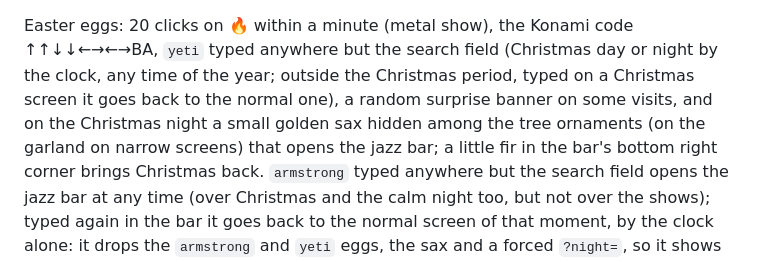
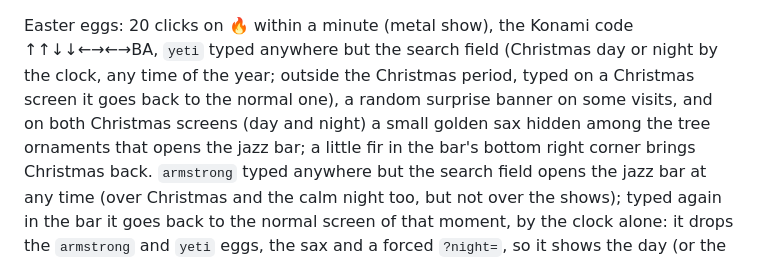
Before and after one commit to AlphaXT38G/notes_ba5, a Markdown page: AGENTS.md, the part around the change. GitHub-like rendering.

Commit message:
docs: AGENTS on the sax, in the tree on both Christmas screens
Co-Authored-By: Claude Opus 5.5 <noreply@anthropic.com>

```diff
--- a/AGENTS.md
+++ b/AGENTS.md
@@ -92,8 +92,8 @@ The night screens follow the clock. Force one with the URL:
 Easter eggs: 20 clicks on 🔥 within a minute (metal show), the Konami code ↑↑↓↓←→←→BA,
 `yeti` typed anywhere but the search field (Christmas day or night by the clock, any time of the
 year; outside the Christmas period, typed on a Christmas screen it goes back to the normal one),
-a random surprise banner on some visits, and on the Christmas night a small golden sax hidden
-among the tree ornaments (on the garland on narrow screens) that opens the jazz bar; a little fir
+a random surprise banner on some visits, and on both Christmas screens (day and night) a small golden sax
+hidden among the tree ornaments that opens the jazz bar; a little fir
 in the bar's bottom right corner brings Christmas back. `armstrong` typed anywhere but the search
 field opens the jazz bar at any time (over Christmas and the calm night too, but not over the
 shows); typed again in the bar it goes back to the normal screen of that moment, by the clock
```
